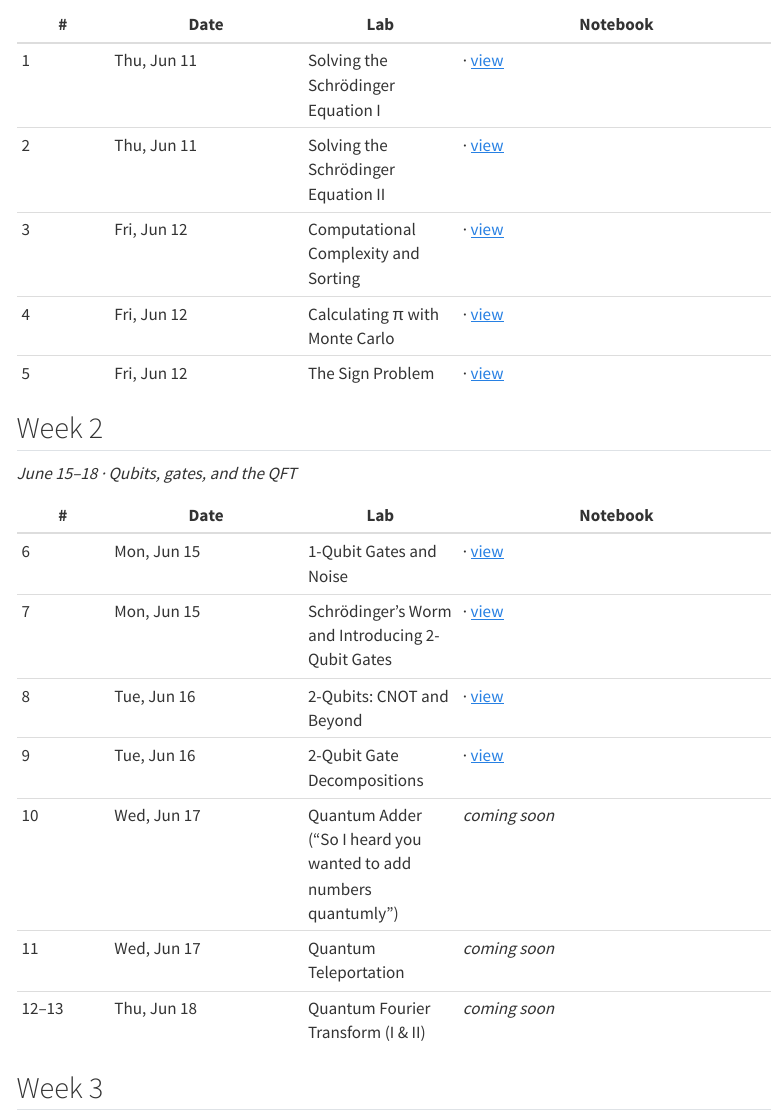
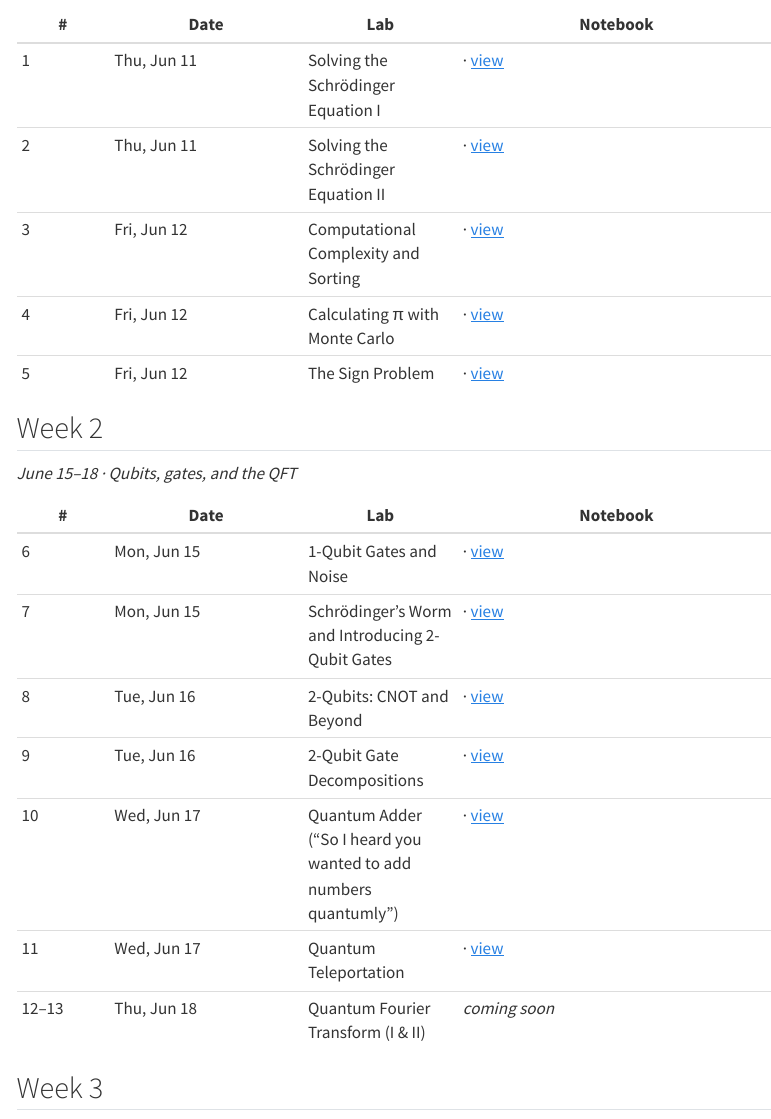
Before and after one commit to hershsingh/qcipu-labs-2026-student, a Quarto document (index.qmd): the page in a window 1100 px wide, from 520 px down. Rendered offline with R 4.5, knitr and Pandoc in place of Quarto, with nearby package versions; menus at the side of the page are left out; badge pictures from the web are left out.

Commit message:
Daily publish 2026-06-17

```diff
--- a/_quarto.yml
+++ b/_quarto.yml
@@ -33,6 +33,10 @@ website:
         href: week-2/08_cnot_and_beyond.ipynb
       - text: "9. 2-Qubit Gate Decompositions"
         href: week-2/09_two_qubit_gate_decompositions.ipynb
+      - text: "10. Quantum Adder"
+        href: week-2/10_quantum_adder.ipynb
+      - text: "11. Quantum Teleportation"
+        href: week-2/11_quantum_teleportation.ipynb
       - week-x/1qubit_gates_visualizing.ipynb
 format:
   html:
--- a/index.qmd
+++ b/index.qmd
@@ -38,8 +38,8 @@ _June 15–18 · Qubits, gates, and the QFT_
 | 7 | Mon, Jun 15 | Schrödinger's Worm and Introducing 2-Qubit Gates | [![Open in Colab](https://colab.research.google.com/assets/colab-badge.svg)](https://colab.research.google.com/github/hershsingh/qcipu-labs-2026-student/blob/main/week-2/07_schrodingers_worm.ipynb) · [view](https://hershsingh.github.io/qcipu-labs-2026-student/week-2/07_schrodingers_worm.html) |
 | 8 | Tue, Jun 16 | 2-Qubits: CNOT and Beyond | [![Open in Colab](https://colab.research.google.com/assets/colab-badge.svg)](https://colab.research.google.com/github/hershsingh/qcipu-labs-2026-student/blob/main/week-2/08_cnot_and_beyond.ipynb) · [view](https://hershsingh.github.io/qcipu-labs-2026-student/week-2/08_cnot_and_beyond.html) |
 | 9 | Tue, Jun 16 | 2-Qubit Gate Decompositions | [![Open in Colab](https://colab.research.google.com/assets/colab-badge.svg)](https://colab.research.google.com/github/hershsingh/qcipu-labs-2026-student/blob/main/week-2/09_two_qubit_gate_decompositions.ipynb) · [view](https://hershsingh.github.io/qcipu-labs-2026-student/week-2/09_two_qubit_gate_decompositions.html) |
-| 10 | Wed, Jun 17 | Quantum Adder ("So I heard you wanted to add numbers quantumly") | _coming soon_ |
-| 11 | Wed, Jun 17 | Quantum Teleportation | _coming soon_ |
+| 10 | Wed, Jun 17 | Quantum Adder ("So I heard you wanted to add numbers quantumly") | [![Open in Colab](https://colab.research.google.com/assets/colab-badge.svg)](https://colab.research.google.com/github/hershsingh/qcipu-labs-2026-student/blob/main/week-2/10_quantum_adder.ipynb) · [view](https://hershsingh.github.io/qcipu-labs-2026-student/week-2/10_quantum_adder.html) |
+| 11 | Wed, Jun 17 | Quantum Teleportation | [![Open in Colab](https://colab.research.google.com/assets/colab-badge.svg)](https://colab.research.google.com/github/hershsingh/qcipu-labs-2026-student/blob/main/week-2/11_quantum_teleportation.ipynb) · [view](https://hershsingh.github.io/qcipu-labs-2026-student/week-2/11_quantum_teleportation.html) |
 | 12–13 | Thu, Jun 18 | Quantum Fourier Transform (I & II) | _coming soon_ |
 
 ## Week 3
```
Also changed, not shown: README.md, 4 other files.
